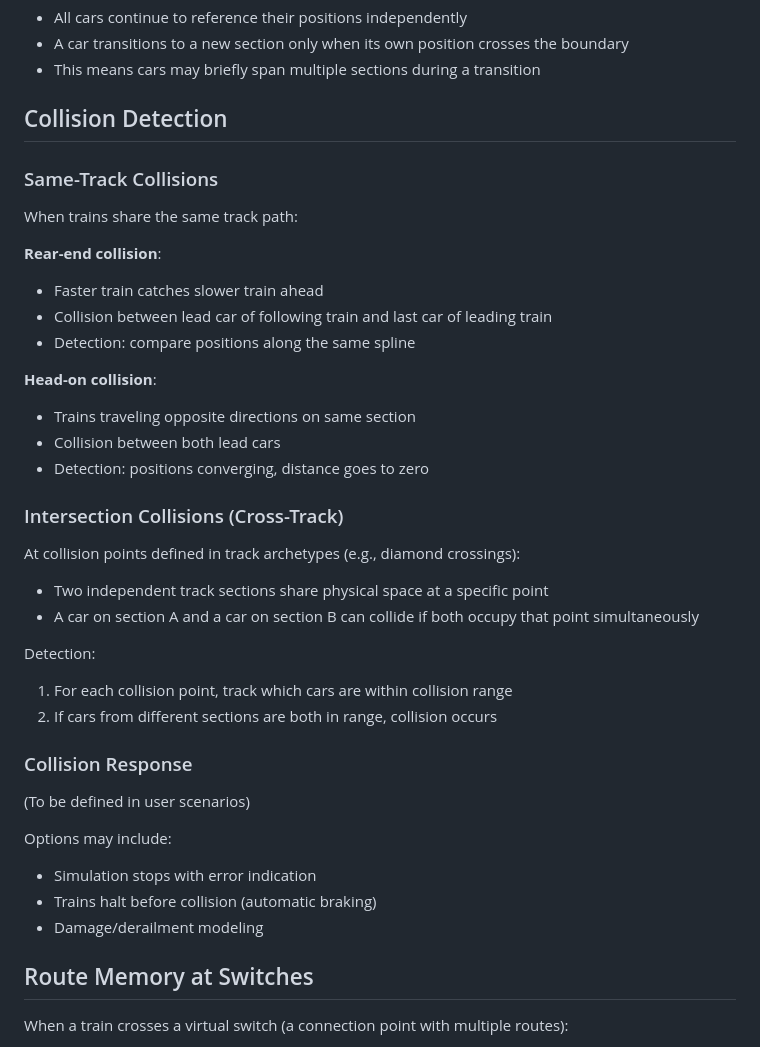
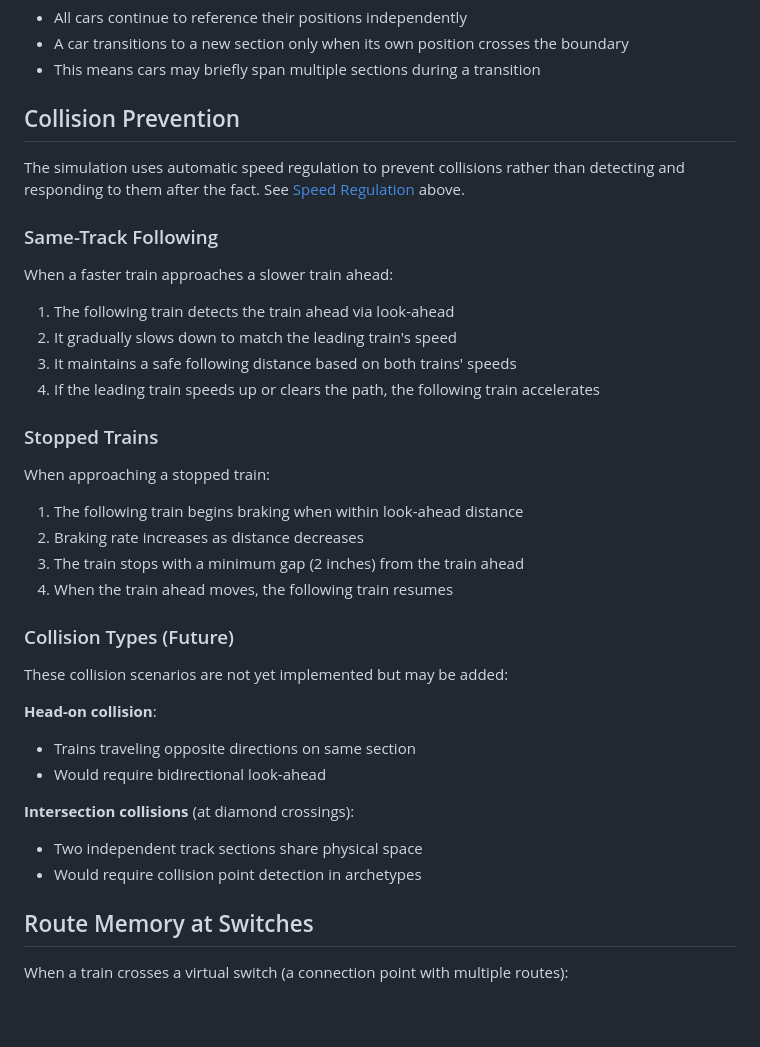
Before and after one commit to chrisGerken/tren, a Markdown page: docs/trains.md, the part around one of its changes. GitHub-like rendering; blank space fills up the shorter version.

Commit message:
Document collision prevention system
Add documentation for automatic speed regulation:
- Desired speed vs current speed distinction
- Look-ahead detection of trains ahead
- Gradual acceleration/deceleration
- Safe following distance calculation
- Acceleration and braking rates

Co-Authored-By: Claude Opus 4.5 <noreply@anthropic.com>

```diff
--- a/docs/trains.md
+++ b/docs/trains.md
@@ -69,40 +94,37 @@ When the primary cab crosses from one track section to another:
 - A car transitions to a new section only when its own position crosses the boundary
 - This means cars may briefly span multiple sections during a transition
 
-## Collision Detection
+## Collision Prevention
 
-### Same-Track Collisions
+The simulation uses automatic speed regulation to prevent collisions rather than detecting and responding to them after the fact. See [Speed Regulation](#speed-regulation-collision-prevention) above.
 
-When trains share the same track path:
+### Same-Track Following
 
-**Rear-end collision**:
-- Faster train catches slower train ahead
-- Collision between lead car of following train and last car of leading train
-- Detection: compare positions along the same spline
+When a faster train approaches a slower train ahead:
+1. The following train detects the train ahead via look-ahead
+2. It gradually slows down to match the leading train's speed
+3. It maintains a safe following distance based on both trains' speeds
+4. If the leading train speeds up or clears the path, the following train accelerates
+
+### Stopped Trains
+
+When approaching a stopped train:
+1. The following train begins braking when within look-ahead distance
+2. Braking rate increases as distance decreases
+3. The train stops with a minimum gap (2 inches) from the train ahead
+4. When the train ahead moves, the following train resumes
+
+### Collision Types (Future)
+
+These collision scenarios are not yet implemented but may be added:
 
 **Head-on collision**:
 - Trains traveling opposite directions on same section
-- Collision between both lead cars
-- Detection: positions converging, distance goes to zero
+- Would require bidirectional look-ahead
 
-### Intersection Collisions (Cross-Track)
-
-At collision points defined in track archetypes (e.g., diamond crossings):
-- Two independent track sections share physical space at a specific point
-- A car on section A and a car on section B can collide if both occupy that point simultaneously
-
-Detection:
-1. For each collision point, track which cars are within collision range
-2. If cars from different sections are both in range, collision occurs
-
-### Collision Response
-
-(To be defined in user scenarios)
-
-Options may include:
-- Simulation stops with error indication
-- Trains halt before collision (automatic braking)
-- Damage/derailment modeling
+**Intersection collisions** (at diamond crossings):
+- Two independent track sections share physical space
+- Would require collision point detection in archetypes
 
 ## Route Memory at Switches
 
```
Also changed, not shown: other parts of docs/trains.md (+28 -3 lines), CLAUDE.md (+1 -1 lines).
